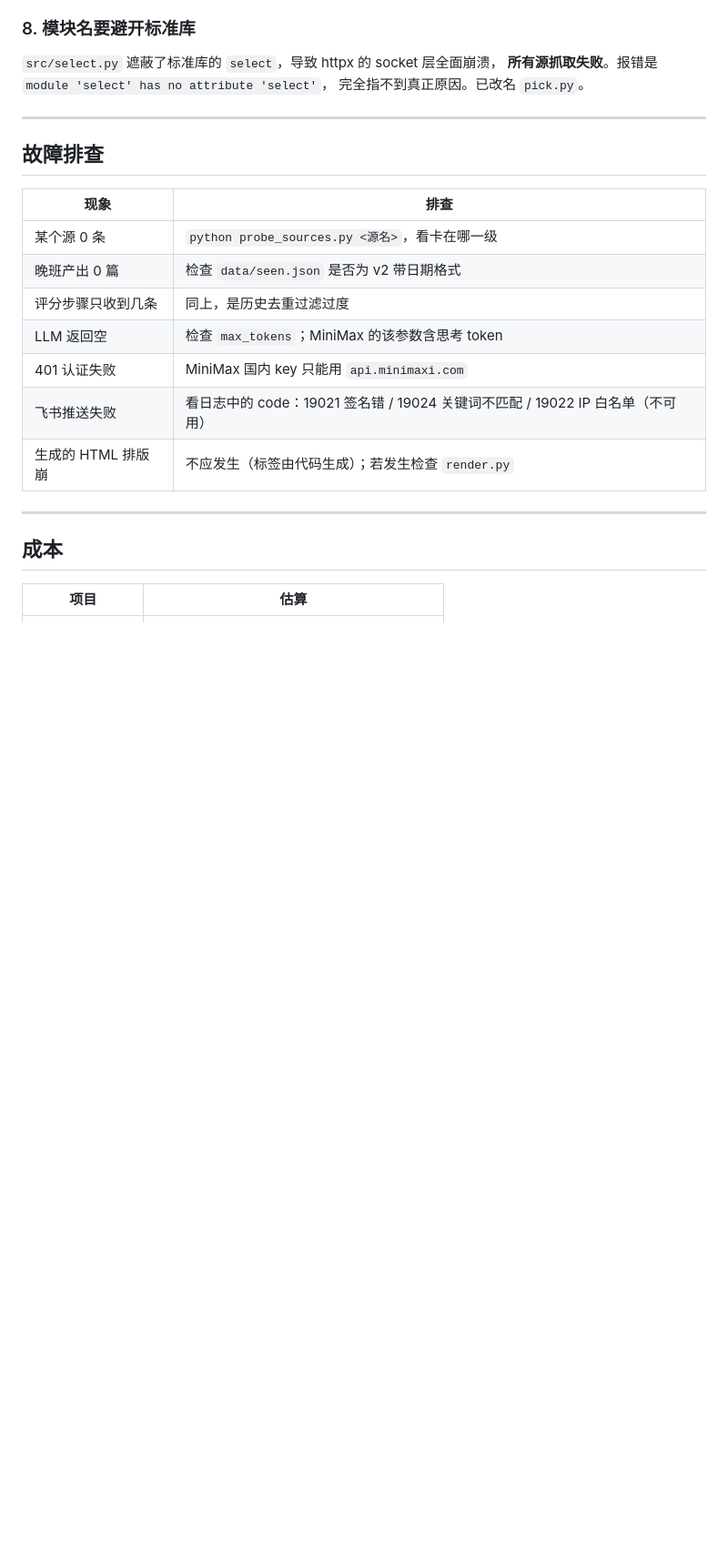
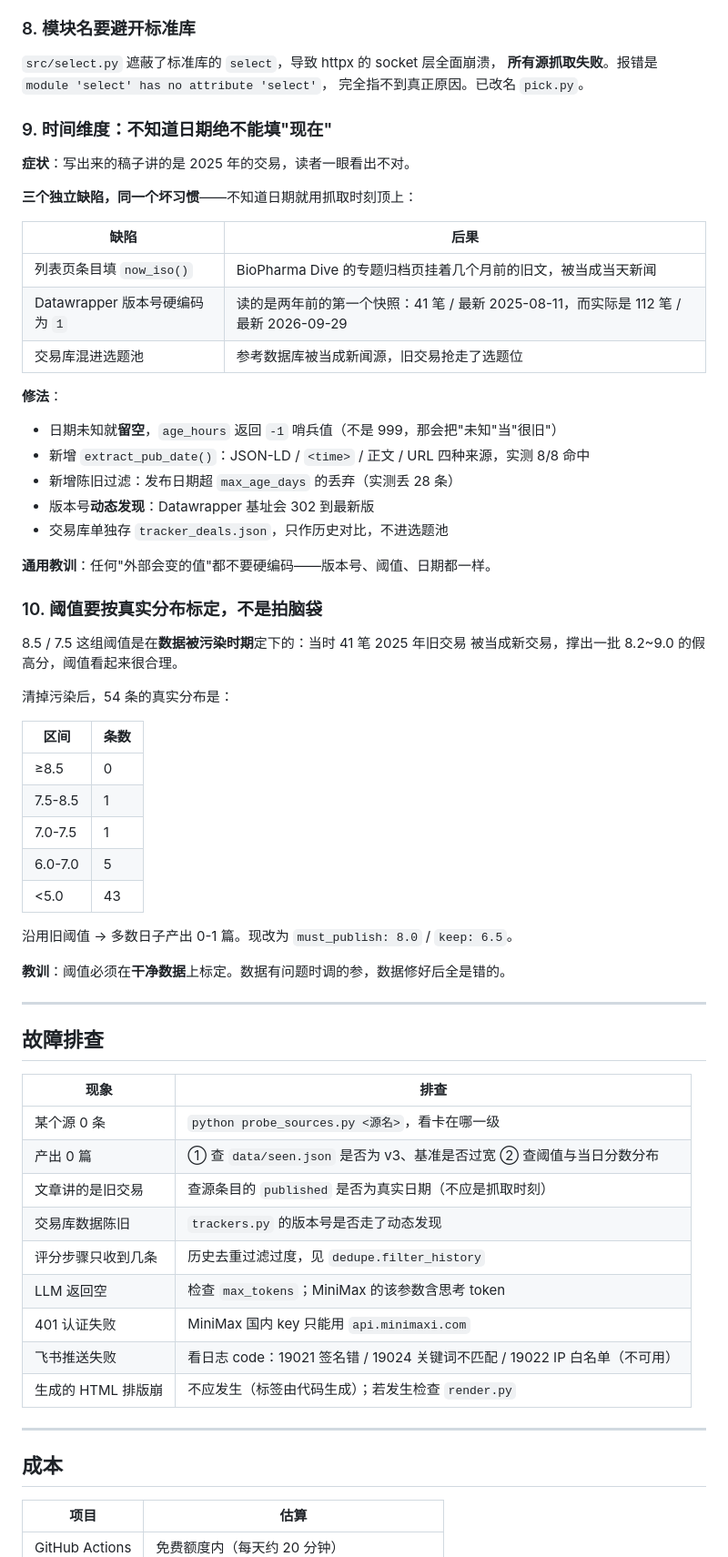
Before and after one commit to liaoguogang-hub/pharma-bd-radar, a Markdown page: README.md, the part around the change. Shown at 91% size. Drawn GitHub-style; blank space fills up the shorter version.

Commit message:
docs: README 补充第 9/10 条设计决策（时间维度、阈值标定）与排查项

```diff
--- a/README.md
+++ b/README.md
@@ -253,6 +253,46 @@ hmac.new(f"{timestamp}\n{secret}".encode(), digestmod=hashlib.sha256)
 **所有源抓取失败**。报错是 `module 'select' has no attribute 'select'`，
 完全指不到真正原因。已改名 `pick.py`。
 
+### 9. 时间维度：不知道日期绝不能填"现在"
+
+**症状**：写出来的稿子讲的是 2025 年的交易，读者一眼看出不对。
+
+**三个独立缺陷，同一个坏习惯**——不知道日期就用抓取时刻顶上：
+
+| 缺陷 | 后果 |
+|---|---|
+| 列表页条目填 `now_iso()` | BioPharma Dive 的专题归档页挂着几个月前的旧文，被当成当天新闻 |
+| Datawrapper 版本号硬编码为 `1` | 读的是两年前的第一个快照：41 笔 / 最新 2025-08-11，而实际是 112 笔 / 最新 2026-09-29 |
+| 交易库混进选题池 | 参考数据库被当成新闻源，旧交易抢走了选题位 |
+
+**修法**：
+- 日期未知就**留空**，`age_hours` 返回 `-1` 哨兵值（不是 999，那会把"未知"当"很旧"）
+- 新增 `extract_pub_date()`：JSON-LD / `<time>` / 正文 / URL 四种来源，实测 8/8 命中
+- 新增陈旧过滤：发布日期超 `max_age_days` 的丢弃（实测丢 28 条）
+- 版本号**动态发现**：Datawrapper 基址会 302 到最新版
+- 交易库单独存 `tracker_deals.json`，只作历史对比，不进选题池
+
+**通用教训**：任何"外部会变的值"都不要硬编码——版本号、阈值、日期都一样。
+
+### 10. 阈值要按真实分布标定，不是拍脑袋
+
+8.5 / 7.5 这组阈值是在**数据被污染时期**定下的：当时 41 笔 2025 年旧交易
+被当成新交易，撑出一批 8.2~9.0 的假高分，阈值看起来很合理。
+
+清掉污染后，54 条的真实分布是：
+
+| 区间 | 条数 |
+|---|---|
+| ≥8.5 | 0 |
+| 7.5-8.5 | 1 |
+| 7.0-7.5 | 1 |
+| 6.0-7.0 | 5 |
+| <5.0 | 43 |
+
+沿用旧阈值 → 多数日子产出 0-1 篇。现改为 `must_publish: 8.0` / `keep: 6.5`。
+
+**教训**：阈值必须在**干净数据**上标定。数据有问题时调的参，数据修好后全是错的。
+
 ---
 
 ## 故障排查
@@ -260,11 +300,13 @@ hmac.new(f"{timestamp}\n{secret}".encode(), digestmod=hashlib.sha256)
 | 现象 | 排查 |
 |---|---|
 | 某个源 0 条 | `python probe_sources.py <源名>`，看卡在哪一级 |
-| 晚班产出 0 篇 | 检查 `data/seen.json` 是否为 v2 带日期格式 |
-| 评分步骤只收到几条 | 同上，是历史去重过滤过度 |
+| 产出 0 篇 | ① 查 `data/seen.json` 是否为 v3、基准是否过宽 ② 查阈值与当日分数分布 |
+| 文章讲的是旧交易 | 查源条目的 `published` 是否为真实日期（不应是抓取时刻） |
+| 交易库数据陈旧 | `trackers.py` 的版本号是否走了动态发现 |
+| 评分步骤只收到几条 | 历史去重过滤过度，见 `dedupe.filter_history` |
 | LLM 返回空 | 检查 `max_tokens`；MiniMax 的该参数含思考 token |
 | 401 认证失败 | MiniMax 国内 key 只能用 `api.minimaxi.com` |
-| 飞书推送失败 | 看日志中的 code：19021 签名错 / 19024 关键词不匹配 / 19022 IP 白名单（不可用） |
+| 飞书推送失败 | 看日志 code：19021 签名错 / 19024 关键词不匹配 / 19022 IP 白名单（不可用） |
 | 生成的 HTML 排版崩 | 不应发生（标签由代码生成）；若发生检查 `render.py` |
 
 ---
```
